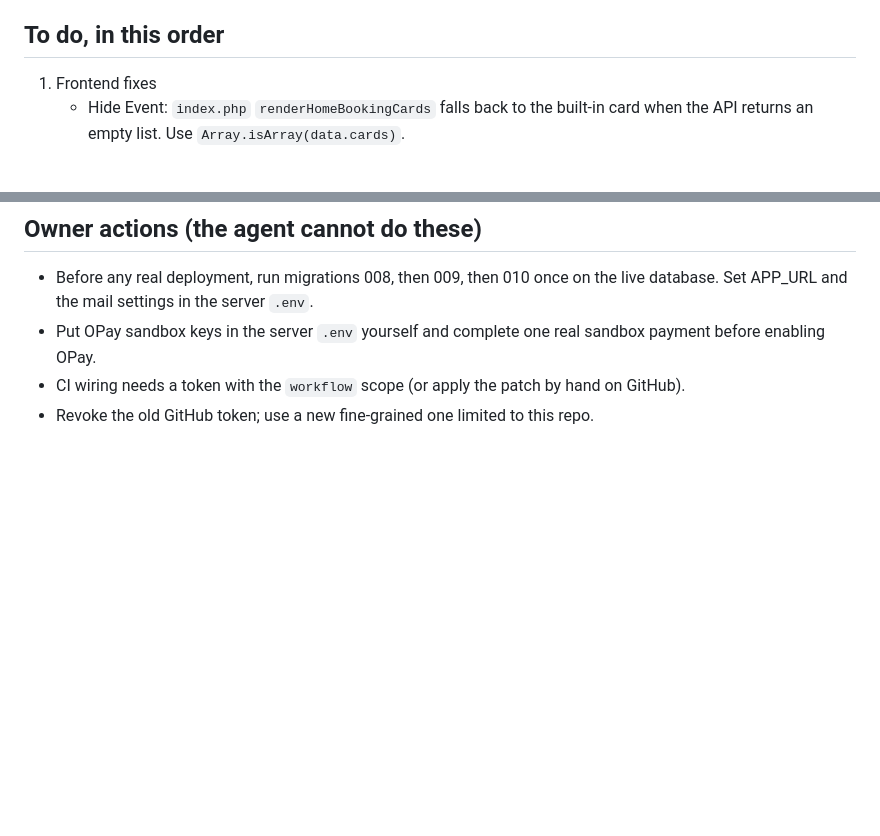
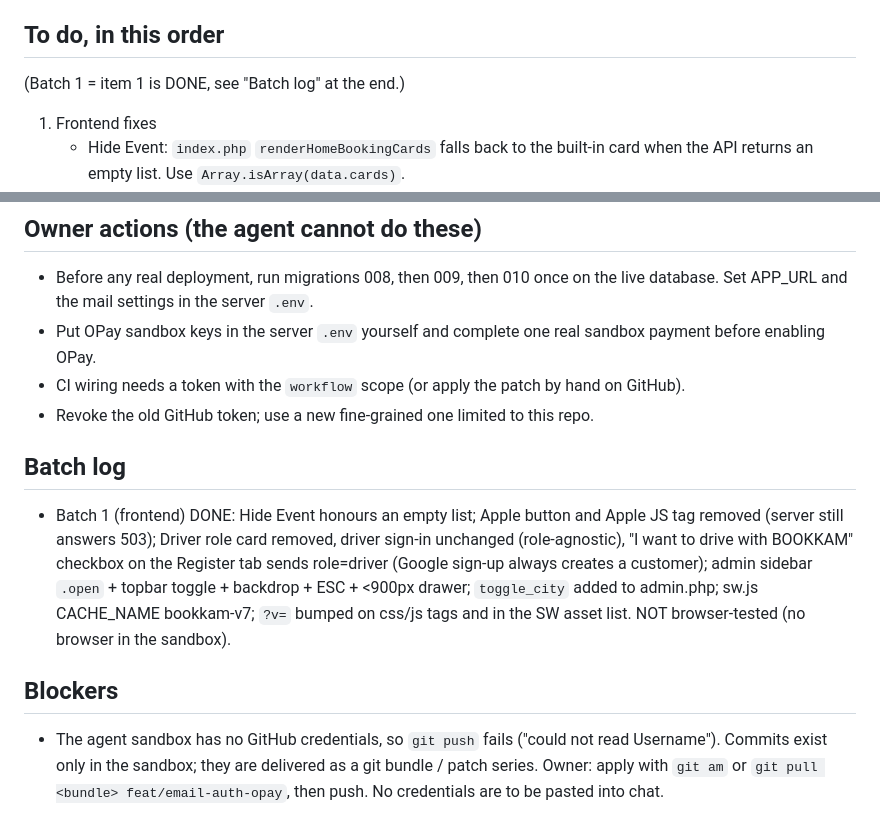
Before and after one commit to ABC-ode/bookkam, a Markdown page: docs/PROGRESS.md, 2 parts joined by grey strips. Rendered like a GitHub page; blank space fills up the shorter version.

Commit message:
docs: PROGRESS batch log and push blocker

```diff
--- a/docs/PROGRESS.md
+++ b/docs/PROGRESS.md
@@ -30,6 +30,7 @@ Tests: `python3 tests/functional/run_tests.py` (SQLite stand-in), `python3 tests
   passed at commit fda58fd, BEFORE the newer backend work: rerun them. The MySQL runner does not yet apply migration 010.
 
 ## To do, in this order
+(Batch 1 = item 1 is DONE, see "Batch log" at the end.)
 1. Frontend fixes
    - Hide Event: `index.php` `renderHomeBookingCards` falls back to the built-in card when the API returns an empty list. Use `Array.isArray(data.cards)`.
    - Remove the Apple button (`method-btn-apple` in `js/auth.js`). The server already answers 503 in production.
@@ -69,3 +70,9 @@ The current adapter is wrong: it sends the SECRET key as Bearer on every call an
 - Put OPay sandbox keys in the server `.env` yourself and complete one real sandbox payment before enabling OPay.
 - CI wiring needs a token with the `workflow` scope (or apply the patch by hand on GitHub).
 - Revoke the old GitHub token; use a new fine-grained one limited to this repo.
+
+## Batch log
+- Batch 1 (frontend) DONE: Hide Event honours an empty list; Apple button and Apple JS tag removed (server still answers 503); Driver role card removed, driver sign-in unchanged (role-agnostic), "I want to drive with BOOKKAM" checkbox on the Register tab sends role=driver (Google sign-up always creates a customer); admin sidebar `.open` + topbar toggle + backdrop + ESC + <900px drawer; `toggle_city` added to admin.php; sw.js CACHE_NAME bookkam-v7; `?v=` bumped on css/js tags and in the SW asset list. NOT browser-tested (no browser in the sandbox).
+
+## Blockers
+- The agent sandbox has no GitHub credentials, so `git push` fails ("could not read Username"). Commits exist only in the sandbox; they are delivered as a git bundle / patch series. Owner: apply with `git am` or `git pull <bundle> feat/email-auth-opay`, then push. No credentials are to be pasted into chat.
```
